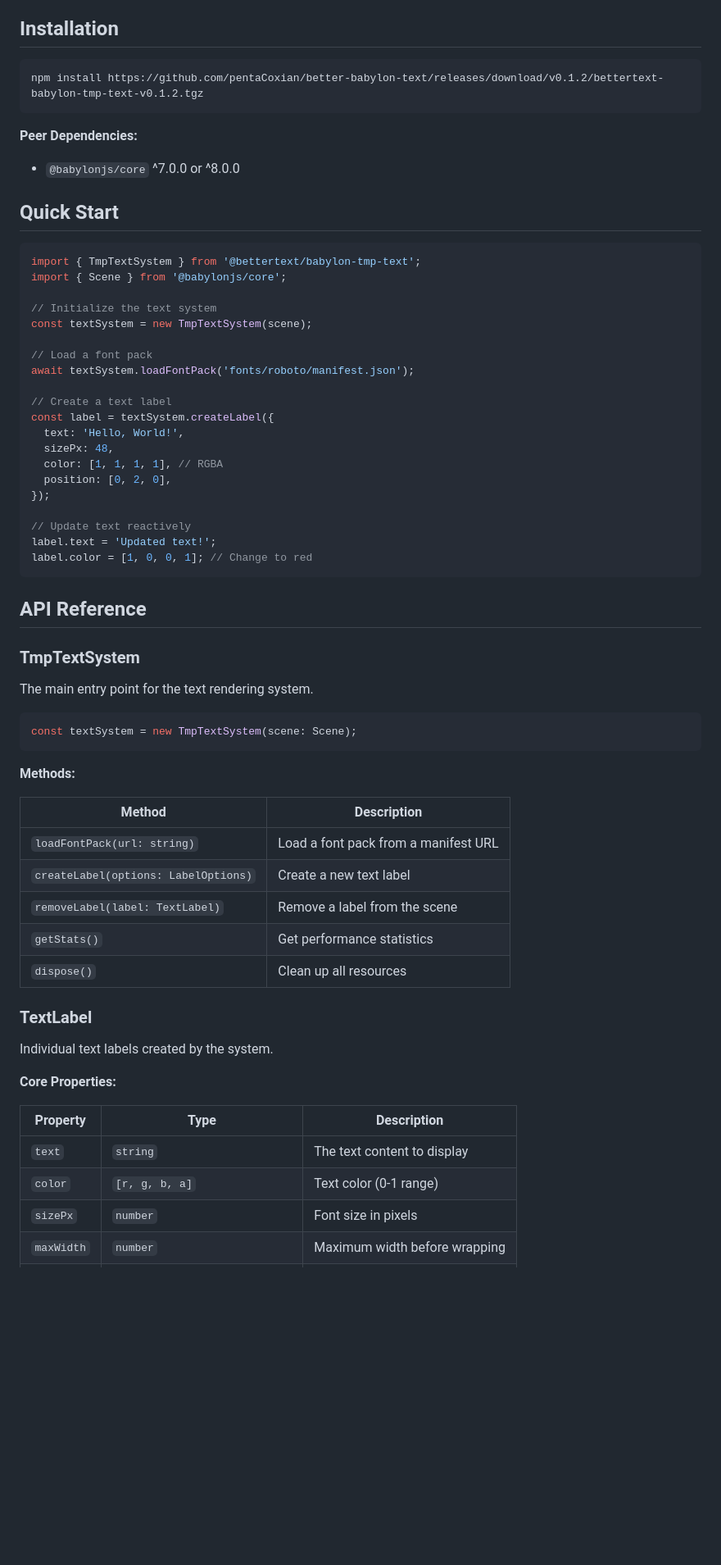
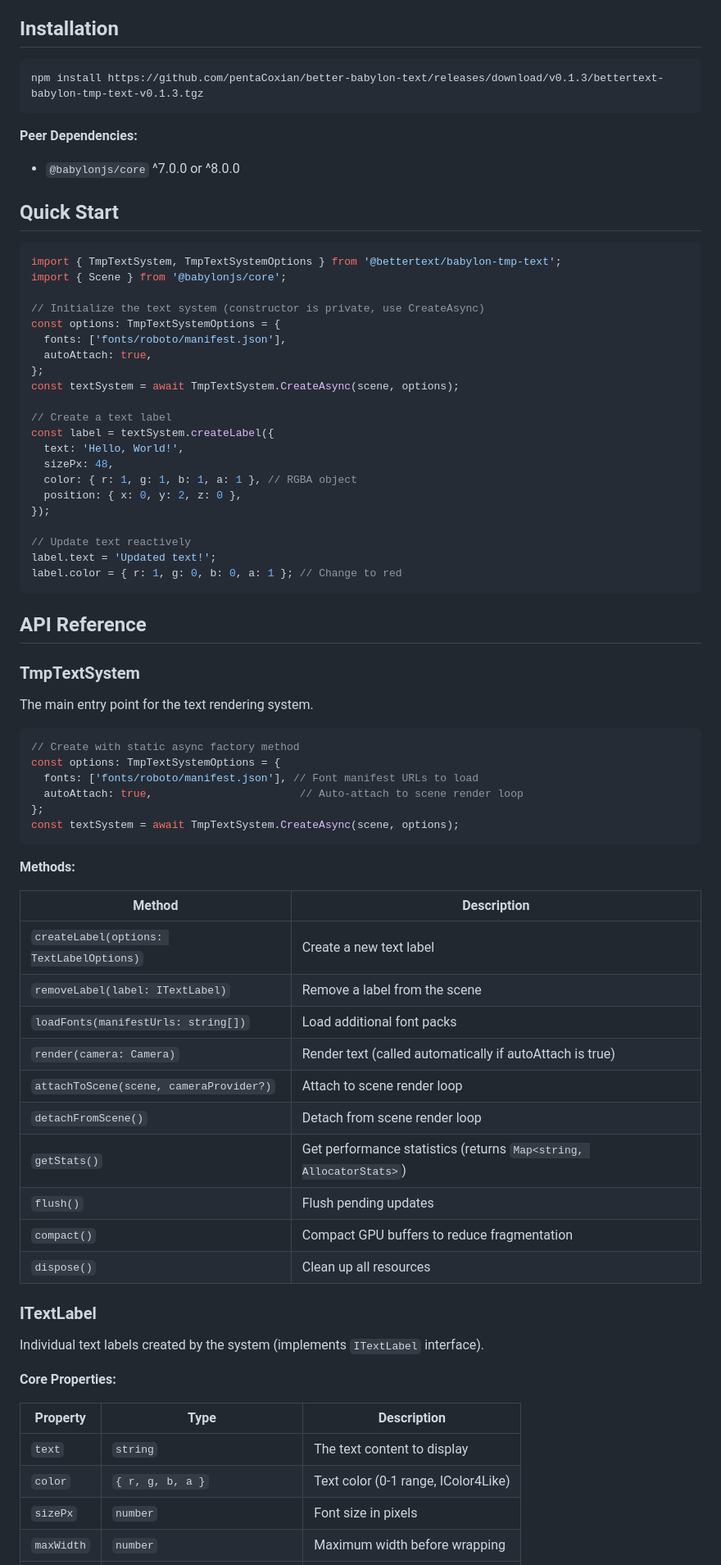
Before and after one commit to pentaCoxian/better-babylon-text, a Markdown page: README.md, the part around one of its changes. Shown at 82% size. Drawn GitHub-style; blank space fills up the shorter version.

Commit message:
update README API to correct format

````diff
--- a/README.md
+++ b/README.md
@@ -19,7 +19,7 @@ betterText provides crisp, scalable text rendering in Babylon.js 3D scenes using
 ## Installation
 
 ```bash
-npm install https://github.com/pentaCoxian/better-babylon-text/releases/download/v0.1.2/bettertext-babylon-tmp-text-v0.1.2.tgz
+npm install https://github.com/pentaCoxian/better-babylon-text/releases/download/v0.1.3/bettertext-babylon-tmp-text-v0.1.3.tgz
 ```
 
 **Peer Dependencies:**
@@ -28,26 +28,27 @@ npm install https://github.com/pentaCoxian/better-babylon-text/releases/download
 ## Quick Start
 
 ```typescript
-import { TmpTextSystem } from '@bettertext/babylon-tmp-text';
+import { TmpTextSystem, TmpTextSystemOptions } from '@bettertext/babylon-tmp-text';
 import { Scene } from '@babylonjs/core';
 
-// Initialize the text system
-const textSystem = new TmpTextSystem(scene);
-
-// Load a font pack
-await textSystem.loadFontPack('fonts/roboto/manifest.json');
+// Initialize the text system (constructor is private, use CreateAsync)
+const options: TmpTextSystemOptions = {
+  fonts: ['fonts/roboto/manifest.json'],
+  autoAttach: true,
+};
+const textSystem = await TmpTextSystem.CreateAsync(scene, options);
 
 // Create a text label
 const label = textSystem.createLabel({
   text: 'Hello, World!',
   sizePx: 48,
-  color: [1, 1, 1, 1], // RGBA
-  position: [0, 2, 0],
+  color: { r: 1, g: 1, b: 1, a: 1 }, // RGBA object
+  position: { x: 0, y: 2, z: 0 },
 });
 
 // Update text reactively
 label.text = 'Updated text!';
-label.color = [1, 0, 0, 1]; // Change to red
+label.color = { r: 1, g: 0, b: 0, a: 1 }; // Change to red
 ```
 
 ## API Reference
@@ -57,29 +58,39 @@ label.color = [1, 0, 0, 1]; // Change to red
 The main entry point for the text rendering system.
 
 ```typescript
-const textSystem = new TmpTextSystem(scene: Scene);
+// Create with static async factory method
+const options: TmpTextSystemOptions = {
+  fonts: ['fonts/roboto/manifest.json'], // Font manifest URLs to load
+  autoAttach: true,                       // Auto-attach to scene render loop
+};
+const textSystem = await TmpTextSystem.CreateAsync(scene, options);
 ```
 
 **Methods:**
 
 | Method | Description |
 |--------|-------------|
-| `loadFontPack(url: string)` | Load a font pack from a manifest URL |
-| `createLabel(options: LabelOptions)` | Create a new text label |
-| `removeLabel(label: TextLabel)` | Remove a label from the scene |
-| `getStats()` | Get performance statistics |
+| `createLabel(options: TextLabelOptions)` | Create a new text label |
+| `removeLabel(label: ITextLabel)` | Remove a label from the scene |
+| `loadFonts(manifestUrls: string[])` | Load additional font packs |
+| `render(camera: Camera)` | Render text (called automatically if autoAttach is true) |
+| `attachToScene(scene, cameraProvider?)` | Attach to scene render loop |
+| `detachFromScene()` | Detach from scene render loop |
+| `getStats()` | Get performance statistics (returns `Map<string, AllocatorStats>`) |
+| `flush()` | Flush pending updates |
+| `compact()` | Compact GPU buffers to reduce fragmentation |
 | `dispose()` | Clean up all resources |
 
-### TextLabel
+### ITextLabel
 
-Individual text labels created by the system.
+Individual text labels created by the system (implements `ITextLabel` interface).
 
 **Core Properties:**
 
 | Property | Type | Description |
 |----------|------|-------------|
 | `text` | `string` | The text content to display |
-| `color` | `[r, g, b, a]` | Text color (0-1 range) |
+| `color` | `{ r, g, b, a }` | Text color (0-1 range, IColor4Like) |
 | `sizePx` | `number` | Font size in pixels |
 | `maxWidth` | `number` | Maximum width before wrapping |
 | `align` | `'left' \| 'center' \| 'right'` | Text alignment |
````
Also changed, not shown: other parts of README.md (+24 -8 lines).
